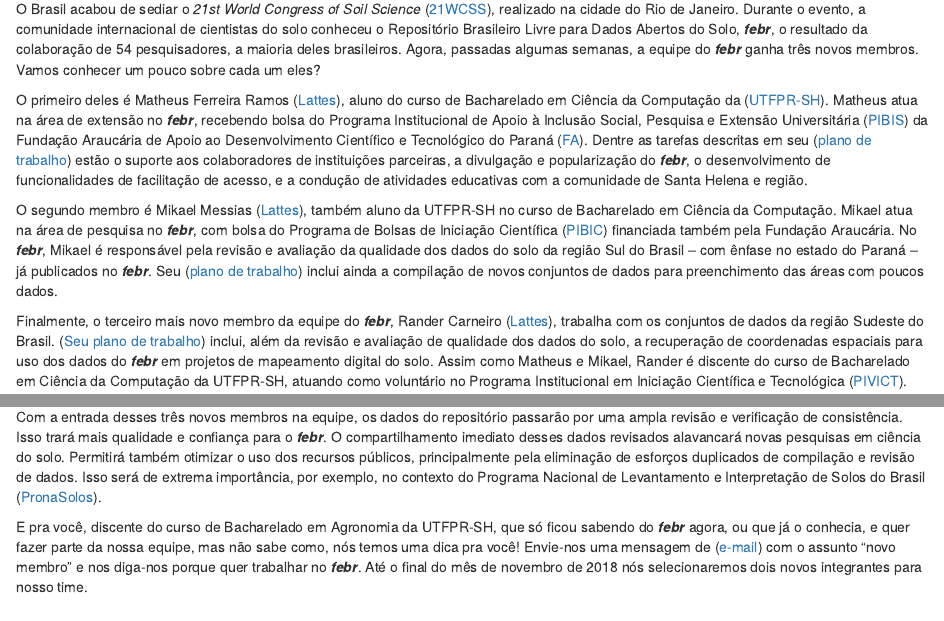
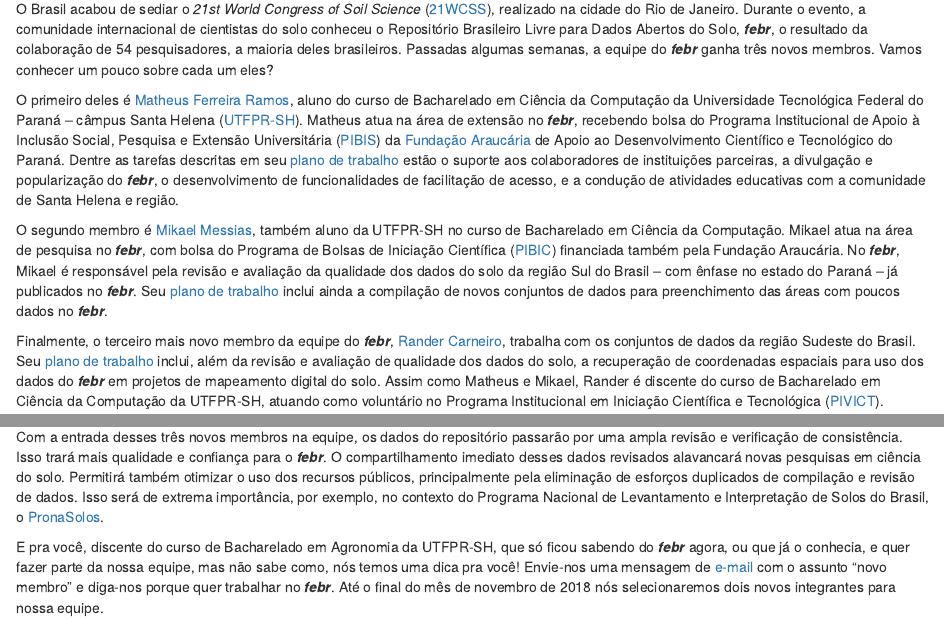
Before and after one commit to samuel-rosa/febr-website, an R Markdown document (content/blog/novos-membros-set-2018.Rmd): the page in a window 1100 px wide, from 130 px down, and a second part further down, joined at a grey line. Rendered offline with R 4.5, knitr and Pandoc, with nearby package versions.

Commit message:
remove parênteses incorretos; define siglas na primeira ocorrência; ajusta locais dos links no texto; mantém máximo de 111 caracteres por linha

```diff
--- a/content/blog/novos-membros-set-2018.Rmd
+++ b/content/blog/novos-membros-set-2018.Rmd
@@ -6,11 +6,22 @@
 author: "Matheus Ferreira Ramos & Alessandro Samuel-Rosa"
 ---
 
-O Brasil acabou de sediar o *21st World Congress of Soil Science* ([21WCSS][wcss]), realizado na cidade do Rio de Janeiro. Durante o evento, a comunidade internacional de cientistas do solo conheceu o Repositório Brasileiro Livre para Dados Abertos do Solo, ___febr___, o resultado da colaboração de 54 pesquisadores, a maioria deles brasileiros. Agora, passadas algumas semanas, a equipe do ___febr___ ganha três novos membros. Vamos conhecer um pouco sobre cada um eles?
+O Brasil acabou de sediar o *21st World Congress of Soil Science* ([21WCSS][wcss]), realizado na cidade do Rio
+de Janeiro. Durante o evento, a comunidade internacional de cientistas do solo conheceu o Repositório
+Brasileiro Livre para Dados Abertos do Solo, ___febr___, o resultado da colaboração de 54 pesquisadores, a
+maioria deles brasileiros. Passadas algumas semanas, a equipe do ___febr___ ganha três novos membros. Vamos
+conhecer um pouco sobre cada um eles?
 
 [wcss]: https://www.21wcss.org/
 
-O primeiro deles é Matheus Ferreira Ramos ([Lattes][lattesMatheus]), aluno do curso de Bacharelado em Ciência da Computação da ([UTFPR-SH][utfprsh]). Matheus atua na área de extensão no ___febr___, recebendo bolsa do Programa Institucional de Apoio à Inclusão Social, Pesquisa e Extensão Universitária ([PIBIS][pibis]) da Fundação Araucária de Apoio ao Desenvolvimento Científico e Tecnológico do Paraná ([FA][fa]). Dentre as tarefas descritas em seu ([plano de trabalho][planoMatheus]) estão o suporte aos colaboradores de instituições parceiras, a divulgação e popularização do ___febr___, o desenvolvimento de funcionalidades de facilitação de acesso, e a condução de atividades educativas com a comunidade de Santa Helena e região.
+O primeiro deles é [Matheus Ferreira Ramos][lattesMatheus], aluno do curso de Bacharelado em Ciência da
+Computação da Universidade Tecnológica Federal do Paraná -- câmpus Santa Helena ([UTFPR-SH][utfprsh]). Matheus
+atua na área de extensão no ___febr___, recebendo bolsa do Programa Institucional de Apoio à Inclusão Social,
+Pesquisa e Extensão Universitária ([PIBIS][pibis]) da [Fundação Araucária][fa] de Apoio ao Desenvolvimento
+Científico e Tecnológico do Paraná. Dentre as tarefas descritas em seu [plano de trabalho][planoMatheus] estão
+o suporte aos colaboradores de instituições parceiras, a divulgação e popularização do ___febr___, o
+desenvolvimento de funcionalidades de facilitação de acesso, e a condução de atividades educativas com a
+comunidade de Santa Helena e região.
 
 [fa]: http://www.fappr.pr.gov.br/
 [pibis]: http://www.fappr.pr.gov.br/arquivos/File/chamadas2018/2018_CP03_Pibis.pdf
@@ -18,13 +29,23 @@
 [utfprsh]: http://portal.utfpr.edu.br/
 [lattesMatheus]: http://lattes.cnpq.br/1502739519386205
 
-O segundo membro é Mikael Messias ([Lattes][lattesMikael]), também aluno da UTFPR-SH no curso de Bacharelado em Ciência da Computação. Mikael atua na área de pesquisa no ___febr___, com bolsa do Programa de Bolsas de Iniciação Científica ([PIBIC][pibic]) financiada também pela Fundação Araucária. No ___febr___, Mikael é responsável pela revisão e avaliação da qualidade dos dados do solo da região Sul do Brasil -- com ênfase no estado do Paraná -- já publicados no ___febr___. Seu ([plano de trabalho][planoMika]) inclui ainda a compilação de novos conjuntos de dados para preenchimento das áreas com poucos dados.
+O segundo membro é [Mikael Messias][lattesMikael], também aluno da UTFPR-SH no curso de Bacharelado em Ciência
+da Computação. Mikael atua na área de pesquisa no ___febr___, com bolsa do Programa de Bolsas de Iniciação
+Científica ([PIBIC][pibic]) financiada também pela Fundação Araucária. No ___febr___, Mikael é responsável pela
+revisão e avaliação da qualidade dos dados do solo da região Sul do Brasil -- com ênfase no estado do Paraná --
+já publicados no ___febr___. Seu [plano de trabalho][planoMika] inclui ainda a compilação de novos conjuntos de
+dados para preenchimento das áreas com poucos dados no ___febr___.
 
 [lattesMikael]: http://lattes.cnpq.br/4784406446479043
 [pibic]: http://www.fappr.pr.gov.br/arquivos/File/chamadas2018/2018_CP02_PibicPibit.pdf
 [planoMika]: https://docs.google.com/document/d/1TvRbCYK7pPvBllimMiSzuBWPvRX0wTryg-gq0Rcm8bg/edit?usp=sharing
 
-Finalmente, o terceiro mais novo membro da equipe do ___febr___, Rander Carneiro ([Lattes][lattesRander]), trabalha com os conjuntos de dados da região Sudeste do Brasil. ([Seu plano de trabalho][planoRander]) inclui, além da revisão e avaliação de qualidade dos dados do solo, a recuperação de coordenadas espaciais para uso dos dados do ___febr___ em projetos de mapeamento digital do solo. Assim como Matheus e Mikael, Rander é discente do curso de Bacharelado em Ciência da Computação da UTFPR-SH, atuando como voluntário no Programa Institucional em Iniciação Científica e Tecnológica ([PIVICT][pivict]).
+Finalmente, o terceiro mais novo membro da equipe do ___febr___, [Rander Carneiro][lattesRander], trabalha com
+os conjuntos de dados da região Sudeste do Brasil. Seu [plano de trabalho][planoRander] inclui, além da revisão
+e avaliação de qualidade dos dados do solo, a recuperação de coordenadas espaciais para uso dos dados do
+___febr___ em projetos de mapeamento digital do solo. Assim como Matheus e Mikael, Rander é discente do curso
+de Bacharelado em Ciência da Computação da UTFPR-SH, atuando como voluntário no Programa Institucional em
+Iniciação Científica e Tecnológica ([PIVICT][pivict]).
 
 [lattesRander]: http://lattes.cnpq.br/9844984024940216
 [planoRander]: https://docs.google.com/document/d/1sxRSJkP1z1jNWVfeBNz79X15mSEfO9j07m-l26aWh18/edit?usp=sharing
@@ -32,10 +53,18 @@
 
 ![Os mais novos integrantes da equipe do ___febr___: Matheus, ao fundo, Mikael, à frente, e Rander, à direita. Ao centro, Alessandro, coordenador do ___febr___.](/img/posts/equipe-set-2018.jpg)
 
-Com a entrada desses três novos membros na equipe, os dados do repositório passarão por uma ampla revisão e verificação de consistência. Isso trará mais qualidade e confiança para o ___febr___. O compartilhamento imediato desses dados revisados alavancará novas pesquisas em ciência do solo. Permitirá também otimizar o uso dos recursos públicos, principalmente pela eliminação de esforços duplicados de compilação e revisão de dados. Isso será de extrema importância, por exemplo, no contexto do Programa Nacional de Levantamento e Interpretação de Solos do Brasil ([PronaSolos][pronasolos]).
+Com a entrada desses três novos membros na equipe, os dados do repositório passarão por uma ampla revisão e
+verificação de consistência. Isso trará mais qualidade e confiança para o ___febr___. O compartilhamento
+imediato desses dados revisados alavancará novas pesquisas em ciência do solo. Permitirá também otimizar o uso
+dos recursos públicos, principalmente pela eliminação de esforços duplicados de compilação e revisão de dados.
+Isso será de extrema importância, por exemplo, no contexto do Programa Nacional de Levantamento e Interpretação
+de Solos do Brasil, o [PronaSolos][pronasolos].
 
 [pronasolos]: http://www.planalto.gov.br/ccivil_03/_ato2015-2018/2018/Decreto/D9414.htm
 
-E pra você, discente do curso de Bacharelado em Agronomia da UTFPR-SH, que só ficou sabendo do ___febr___ agora, ou que já o conhecia, e quer fazer parte da nossa equipe, mas não sabe como, nós temos uma dica pra você! Envie-nos uma mensagem de ([e-mail][email]) com o assunto "novo membro" e nos diga-nos porque quer trabalhar no ___febr___. Até o final do mês de novembro de 2018 nós selecionaremos dois novos integrantes para nosso time.
+E pra você, discente do curso de Bacharelado em Agronomia da UTFPR-SH, que só ficou sabendo do ___febr___
+agora, ou que já o conhecia, e quer fazer parte da nossa equipe, mas não sabe como, nós temos uma dica pra
+você! Envie-nos uma mensagem de [e-mail][email] com o assunto "novo membro" e diga-nos porque quer trabalhar no
+___febr___. Até o final do mês de novembro de 2018 nós selecionaremos dois novos integrantes para nossa equipe.
 
 [email]: http://coral.ufsm.br/febr/contact/
```
